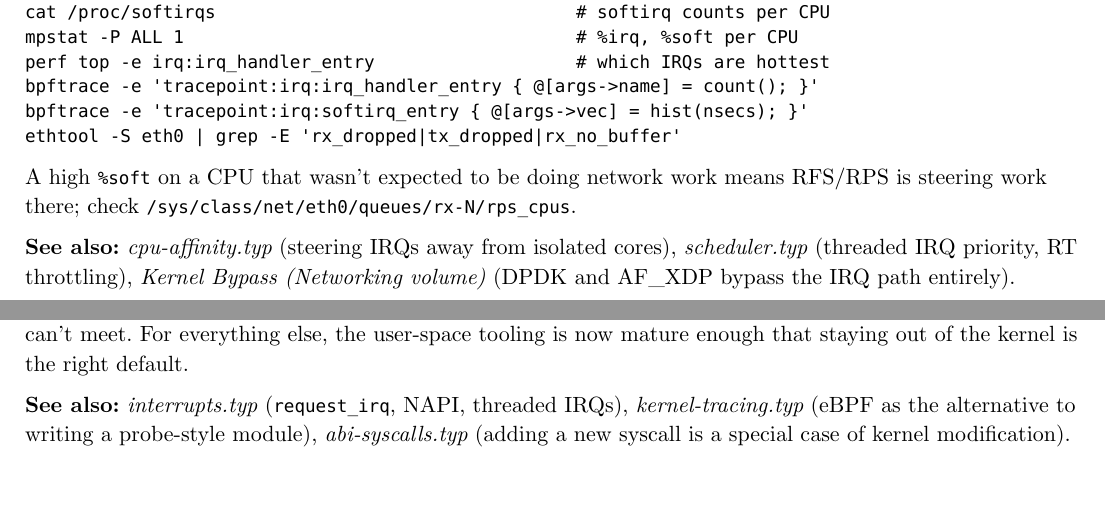
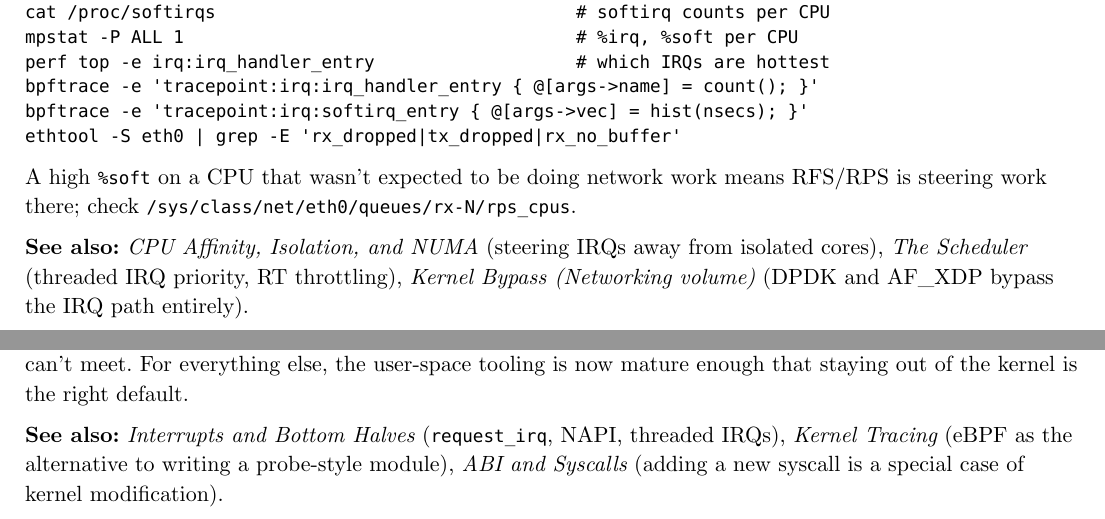
Before and after one commit to poyea/grimoire, a Typst document (linux-kernel.typ, which reads linux-kernel/abi-syscalls.typ, linux-kernel/interrupts.typ, linux-kernel/kernel-modules.typ): two parts of pages 38 and 58 of 110, joined at a grey line, cut so that both start at the same text, the shorter picture padded with empty space. Compiled offline with Typst 0.15.

Commit message:
linux-kernel: use human-readable titles in See also lines

```diff
--- a/linux-kernel/abi-syscalls.typ
+++ b/linux-kernel/abi-syscalls.typ
@@ -197,7 +197,7 @@ seccomp_load(ctx);
 - *Minimizing syscalls:* `io_uring` (5.1+) batches submission and completion across many operations. `sendmmsg`/`recvmmsg` batch network IO. `readv`/`writev` batch buffer-list IO. `MAP_POPULATE` mmap avoids page-fault syscalls later.
 - *vDSO troubleshooting:* If `clock_gettime` is suddenly slow, check the clocksource (`/sys/devices/system/clocksource/clocksource0/current_clocksource`) and `dmesg | grep -i tsc`. A clocksource fallback to `hpet` or `acpi_pm` will tank vDSO performance.
 
-*See also:* _Kernel Bypass (Networking volume)_ — DPDK and AF_XDP avoid the syscall path entirely for packet IO. _kernel-tracing.typ_ — eBPF tracepoints on `raw_syscalls:sys_enter` give per-syscall observability.
+*See also:* _Kernel Bypass (Networking volume)_ — DPDK and AF_XDP avoid the syscall path entirely for packet IO. _Kernel Tracing_ — eBPF tracepoints on `raw_syscalls:sys_enter` give per-syscall observability.
 
 #pagebreak()
 
--- a/linux-kernel/interrupts.typ
+++ b/linux-kernel/interrupts.typ
@@ -236,4 +236,4 @@ ethtool -S eth0 | grep -E 'rx_dropped|tx_dropped|rx_no_buffer'
 
 A high `%soft` on a CPU that wasn't expected to be doing network work means RFS/RPS is steering work there; check `/sys/class/net/eth0/queues/rx-N/rps_cpus`.
 
-*See also:* _cpu-affinity.typ_ (steering IRQs away from isolated cores), _scheduler.typ_ (threaded IRQ priority, RT throttling), _Kernel Bypass (Networking volume)_ (DPDK and AF_XDP bypass the IRQ path entirely).
+*See also:* _CPU Affinity, Isolation, and NUMA_ (steering IRQs away from isolated cores), _The Scheduler_ (threaded IRQ priority, RT throttling), _Kernel Bypass (Networking volume)_ (DPDK and AF_XDP bypass the IRQ path entirely).
--- a/linux-kernel/kernel-modules.typ
+++ b/linux-kernel/kernel-modules.typ
@@ -401,4 +401,4 @@ Most things you'd reach for a kernel module for in 2026 are better solved in use
 
 A kernel module is the right answer when you genuinely need ring 0 — a new bus driver, a new filesystem implementation, a new hardware accelerator integration, a feature with strict latency requirements that BPF can't meet. For everything else, the user-space tooling is now mature enough that staying out of the kernel is the right default.
 
-*See also:* _interrupts.typ_ (`request_irq`, NAPI, threaded IRQs), _kernel-tracing.typ_ (eBPF as the alternative to writing a probe-style module), _abi-syscalls.typ_ (adding a new syscall is a special case of kernel modification).
+*See also:* _Interrupts and Bottom Halves_ (`request_irq`, NAPI, threaded IRQs), _Kernel Tracing_ (eBPF as the alternative to writing a probe-style module), _ABI and Syscalls_ (adding a new syscall is a special case of kernel modification).
```
Also changed, not shown: linux-kernel/cgroups-namespaces.typ (+1 -1 lines), linux-kernel/cpu-affinity.typ (+1 -1 lines), linux-kernel/kernel-tracing.typ (+1 -1 lines), linux-kernel/scheduler.typ (+1 -1 lines).
